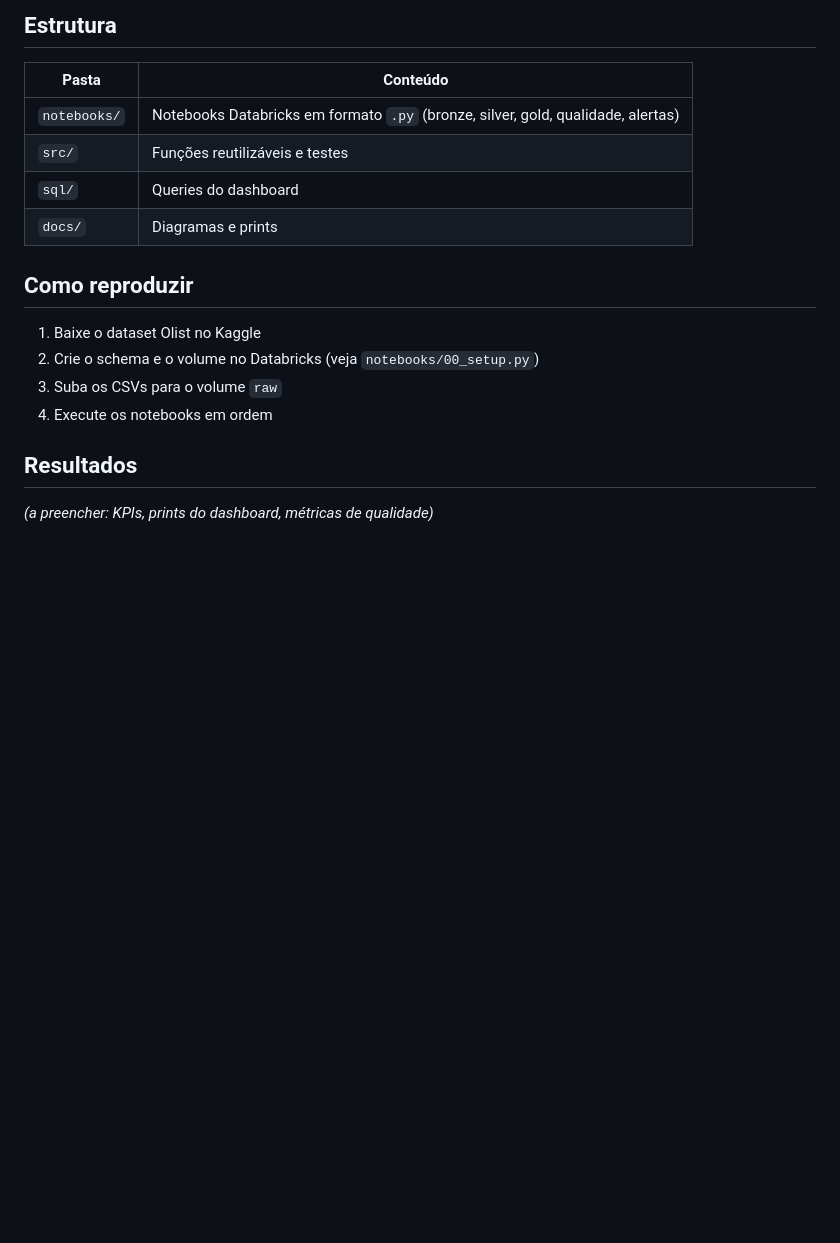
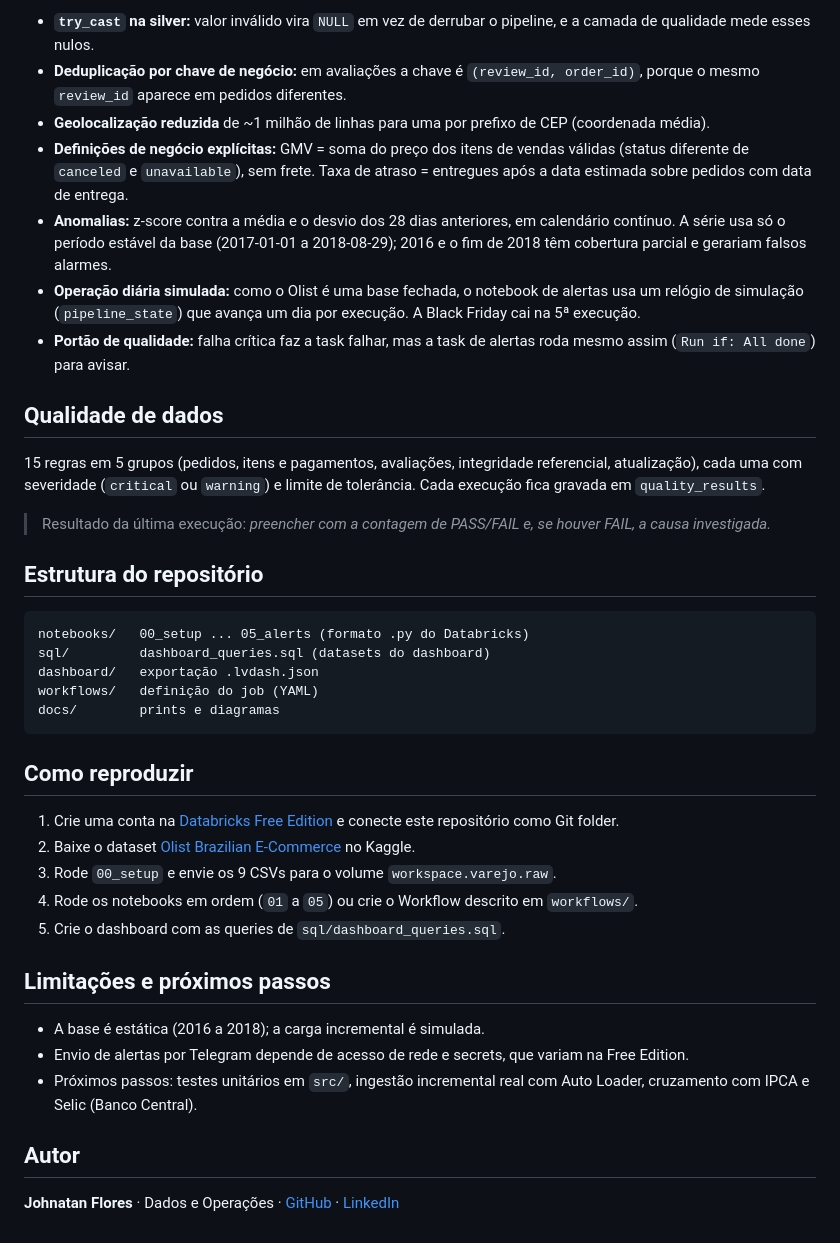
Before and after one commit to johnatantech/varejo-data-platform, a Markdown page: README.md, the part around one of its changes. Rendered like a GitHub page; blank space fills up the shorter version.

````diff
--- a/README.md
+++ b/README.md
@@ -29,17 +49,42 @@ Python · SQL · Databricks (Delta Lake, Unity Catalog, Workflows) · GitHub
 
-## Estrutura
-| Pasta | Conteúdo |
-|---|---|
-| `notebooks/` | Notebooks Databricks em formato `.py` (bronze, silver, gold, qualidade, alertas) |
-| `src/` | Funções reutilizáveis e testes |
-| `sql/` | Queries do dashboard |
-| `docs/` | Diagramas e prints |
+- **`try_cast` na silver:** valor inválido vira `NULL` em vez de derrubar o pipeline, e a camada de qualidade mede esses nulos.
+- **Deduplicação por chave de negócio:** em avaliações a chave é `(review_id, order_id)`, porque o mesmo `review_id` aparece em pedidos diferentes.
+- **Geolocalização reduzida** de ~1 milhão de linhas para uma por prefixo de CEP (coordenada média).
+- **Definições de negócio explícitas:** GMV = soma do preço dos itens de vendas válidas (status diferente de `canceled` e `unavailable`), sem frete. Taxa de atraso = entregues após a data estimada sobre pedidos com data de entrega.
+- **Anomalias:** z-score contra a média e o desvio dos 28 dias anteriores, em calendário contínuo. A série usa só o período estável da base (2017-01-01 a 2018-08-29); 2016 e o fim de 2018 têm cobertura parcial e gerariam falsos alarmes.
+- **Operação diária simulada:** como o Olist é uma base fechada, o notebook de alertas usa um relógio de simulação (`pipeline_state`) que avança um dia por execução. A Black Friday cai na 5ª execução.
+- **Portão de qualidade:** falha crítica faz a task falhar, mas a task de alertas roda mesmo assim (`Run if: All done`) para avisar.
+
+## Qualidade de dados
+
+15 regras em 5 grupos (pedidos, itens e pagamentos, avaliações, integridade referencial, atualização), cada uma com severidade (`critical` ou `warning`) e limite de tolerância. Cada execução fica gravada em `quality_results`.
+
+> Resultado da última execução: _preencher com a contagem de PASS/FAIL e, se houver FAIL, a causa investigada._
+
+## Estrutura do repositório
+
+```
+notebooks/   00_setup ... 05_alerts (formato .py do Databricks)
+sql/         dashboard_queries.sql (datasets do dashboard)
+dashboard/   exportação .lvdash.json
+workflows/   definição do job (YAML)
+docs/        prints e diagramas
+```
 
 ## Como reproduzir
-1. Baixe o dataset Olist no Kaggle
-2. Crie o schema e o volume no Databricks (veja `notebooks/00_setup.py`)
-3. Suba os CSVs para o volume `raw`
-4. Execute os notebooks em ordem
 
-## Resultados
-*(a preencher: KPIs, prints do dashboard, métricas de qualidade)*
+1. Crie uma conta na [Databricks Free Edition](https://www.databricks.com/learn/free-edition) e conecte este repositório como Git folder.
+2. Baixe o dataset [Olist Brazilian E-Commerce](https://www.kaggle.com/datasets/olistbr/brazilian-ecommerce) no Kaggle.
+3. Rode `00_setup` e envie os 9 CSVs para o volume `workspace.varejo.raw`.
+4. Rode os notebooks em ordem (`01` a `05`) ou crie o Workflow descrito em `workflows/`.
+5. Crie o dashboard com as queries de `sql/dashboard_queries.sql`.
+
+## Limitações e próximos passos
+
+- A base é estática (2016 a 2018); a carga incremental é simulada.
+- Envio de alertas por Telegram depende de acesso de rede e secrets, que variam na Free Edition.
+- Próximos passos: testes unitários em `src/`, ingestão incremental real com Auto Loader, cruzamento com IPCA e Selic (Banco Central).
+
+## Autor
+
+**Johnatan Flores** · Dados e Operações · [GitHub](https://github.com/johnatantech) · [LinkedIn](https://www.linkedin.com/in/johnatan-flores)
````
Also changed, not shown: other parts of README.md (+38 -18 lines), docs/dashboard_visao_geral.png (added), 2 other files.
